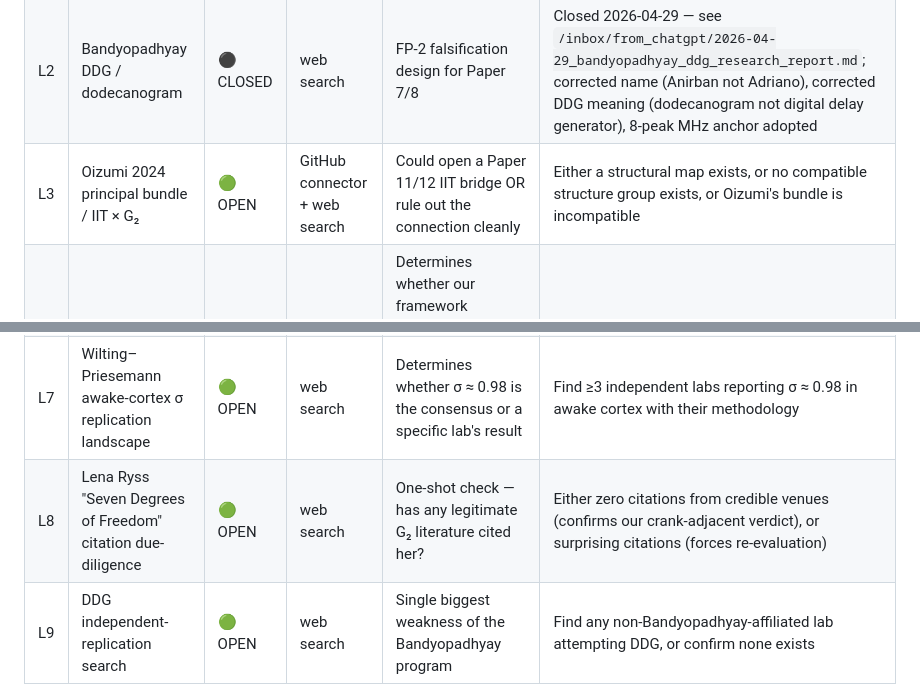
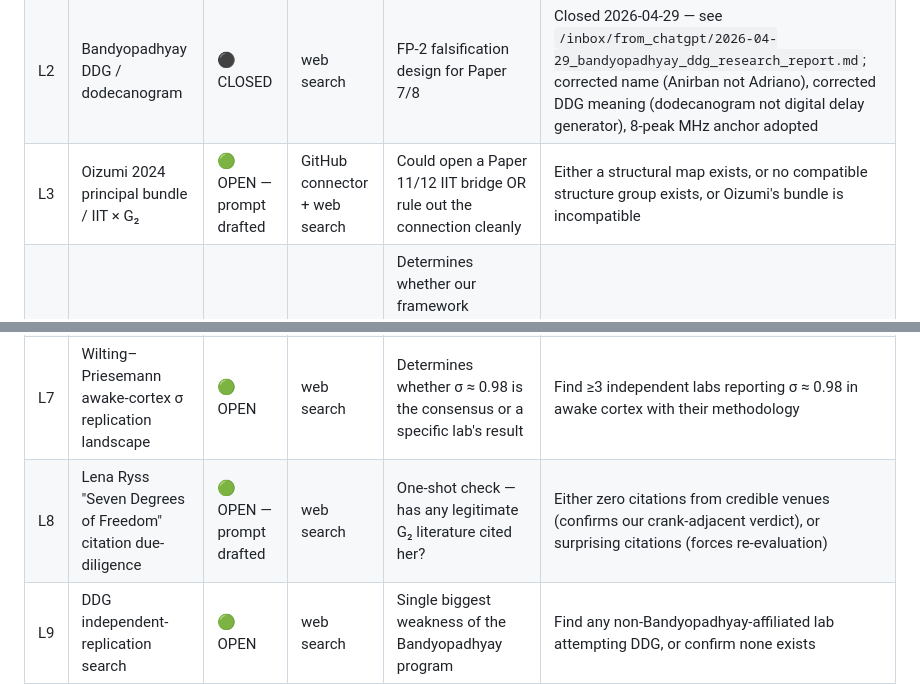
Before and after one commit to MartinLGraise/PCI-Framework, a Markdown page: outbox/research_questions/RESEARCH_LANES.md, 2 parts joined by grey strips. Drawn GitHub-style.

Commit message:
Update RESEARCH_LANES register: L3 + L8 prompts now drafted
Linked drafted prompts to their lane entries so the register
reflects what's ready to send to ChatGPT Pro.

```diff
--- a/outbox/research_questions/RESEARCH_LANES.md
+++ b/outbox/research_questions/RESEARCH_LANES.md
@@ -20,12 +20,12 @@ This is the master register for active research questions feeding the PCI/PME Fr
 |----|------|--------|------|----------------|-------------|
 | L1 | Samuel & Gedik / SIC-POVM Lie algebra route | ⚫ CLOSED | web search | Paper 10 (SIC/G₂) feasibility | Closed 2026-04-29 — see `/inbox/from_chatgpt/2026-04-29_sic_povm_g2_research_report.md`; opened Paper 10 + corrections to Paper 4 framing |
 | L2 | Bandyopadhyay DDG / dodecanogram | ⚫ CLOSED | web search | FP-2 falsification design for Paper 7/8 | Closed 2026-04-29 — see `/inbox/from_chatgpt/2026-04-29_bandyopadhyay_ddg_research_report.md`; corrected name (Anirban not Adriano), corrected DDG meaning (dodecanogram not digital delay generator), 8-peak MHz anchor adopted |
-| L3 | Oizumi 2024 principal bundle / IIT × G₂ | 🟢 OPEN | GitHub connector + web search | Could open a Paper 11/12 IIT bridge OR rule out the connection cleanly | Either a structural map exists, or no compatible structure group exists, or Oizumi's bundle is incompatible |
+| L3 | Oizumi 2024 principal bundle / IIT × G₂ | 🟢 OPEN — prompt drafted | GitHub connector + web search | Could open a Paper 11/12 IIT bridge OR rule out the connection cleanly | Either a structural map exists, or no compatible structure group exists, or Oizumi's bundle is incompatible | prompt at `/inbox/for_chatgpt/2026-04-30_L3_oizumi_iit_g2_bridge.md` |
 | L4 | Furey octonion Standard Model / G₂ × PSL(2,7) | 🟢 OPEN | web search | Determines whether our framework intersects existing Standard Model × octonion programs (Furey, Boyle/Farnsworth, Todorov) | A published map exists, or the formalisms are demonstrably orthogonal |
 | L5 | Krasnov pure-connection G₂ Lagrangian / 8-coset sector | 🟢 OPEN | web search | Could give the simulator (Paper 8) a continuum-field interpretation | His Lagrangian has a discrete sector matching our 8 cosets, or doesn't |
 | L6 | Stark units in d=11, d=13 — is d=7 privileged? | 🟢 OPEN | web search | Determines whether the 6/7 saturation in Paper 7 is a special property of d=7 or a general fact about prime dimensions | Stark-unit fiducials in d=11 and d=13 either show analogous (d-1)/d saturation or don't |
 | L7 | Wilting–Priesemann awake-cortex σ replication landscape | 🟢 OPEN | web search | Determines whether σ ≈ 0.98 is the consensus or a specific lab's result | Find ≥3 independent labs reporting σ ≈ 0.98 in awake cortex with their methodology |
-| L8 | Lena Ryss "Seven Degrees of Freedom" citation due-diligence | 🟢 OPEN | web search | One-shot check — has any legitimate G₂ literature cited her? | Either zero citations from credible venues (confirms our crank-adjacent verdict), or surprising citations (forces re-evaluation) |
+| L8 | Lena Ryss "Seven Degrees of Freedom" citation due-diligence | 🟢 OPEN — prompt drafted | web search | One-shot check — has any legitimate G₂ literature cited her? | Either zero citations from credible venues (confirms our crank-adjacent verdict), or surprising citations (forces re-evaluation) | prompt at `/inbox/for_chatgpt/2026-04-30_L8_lena_ryss_citation_check.md` |
 | L9 | DDG independent-replication search | 🟢 OPEN | web search | Single biggest weakness of the Bandyopadhyay program | Find any non-Bandyopadhyay-affiliated lab attempting DDG, or confirm none exists |
 
 ## Closed lanes archive
```
